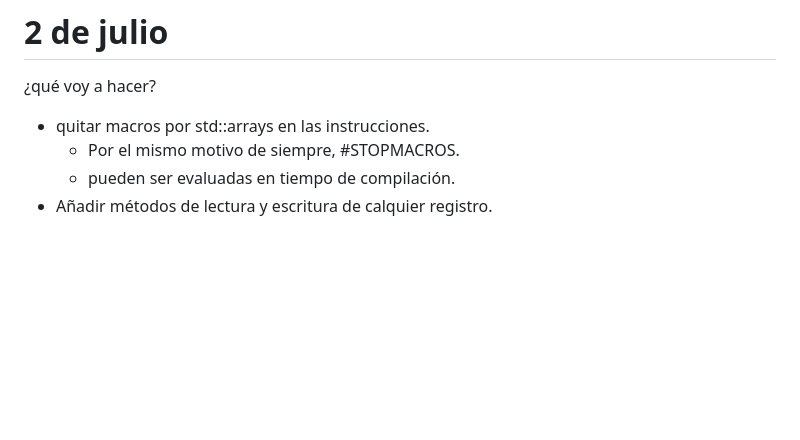
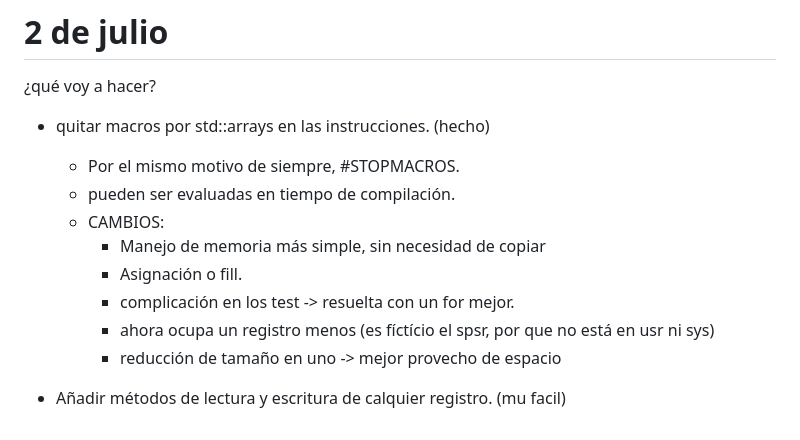
Before and after one commit to ip61-ua/neogba, a Markdown page: notes/index.md, the part around the change. GitHub-like rendering; blank space fills up the shorter version.

Commit message:
docs: script my thoughts

```diff
--- a/notes/index.md
+++ b/notes/index.md
@@ -81,7 +81,14 @@ La página godbolt lo pone sencillo para la inspección del ensablador pudiendo
 # 2 de julio
 
 ¿qué voy a hacer?
-- quitar macros por std::arrays en las instrucciones.
+- quitar macros por std::arrays en las instrucciones. (hecho)
   - Por el mismo motivo de siempre, #STOPMACROS.
   - pueden ser evaluadas en tiempo de compilación.
-- Añadir métodos de lectura y escritura de calquier registro.
+  - CAMBIOS:
+    - Manejo de memoria más simple, sin necesidad de copiar
+	- Asignación o fill.
+	- complicación en los test -> resuelta con un for mejor.
+	- ahora ocupa un registro menos (es fíctício el spsr, por que no está en usr ni sys)
+	- reducción de tamaño en uno -> mejor provecho de espacio
+
+- Añadir métodos de lectura y escritura de calquier registro. (mu facil)
```
